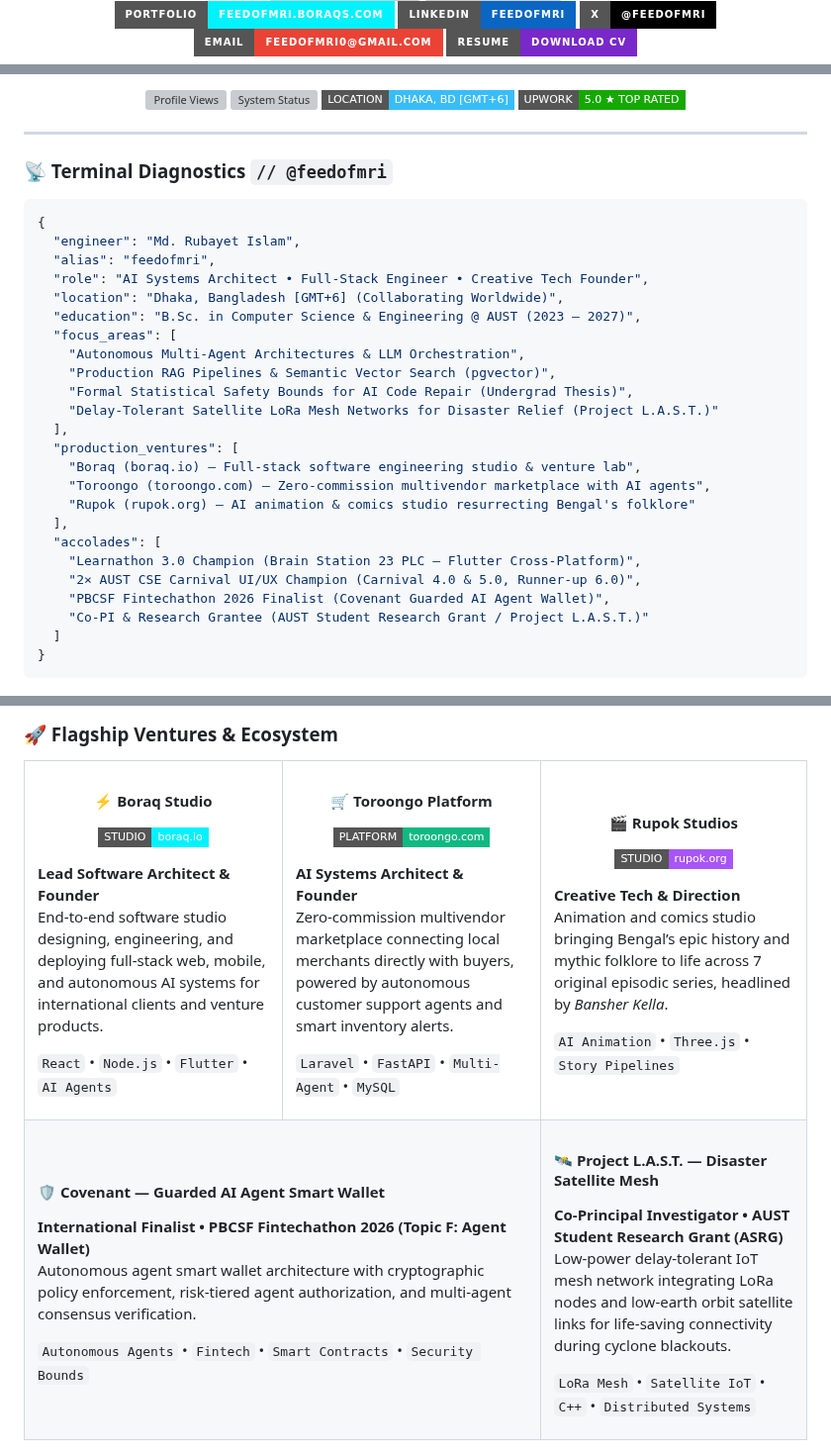
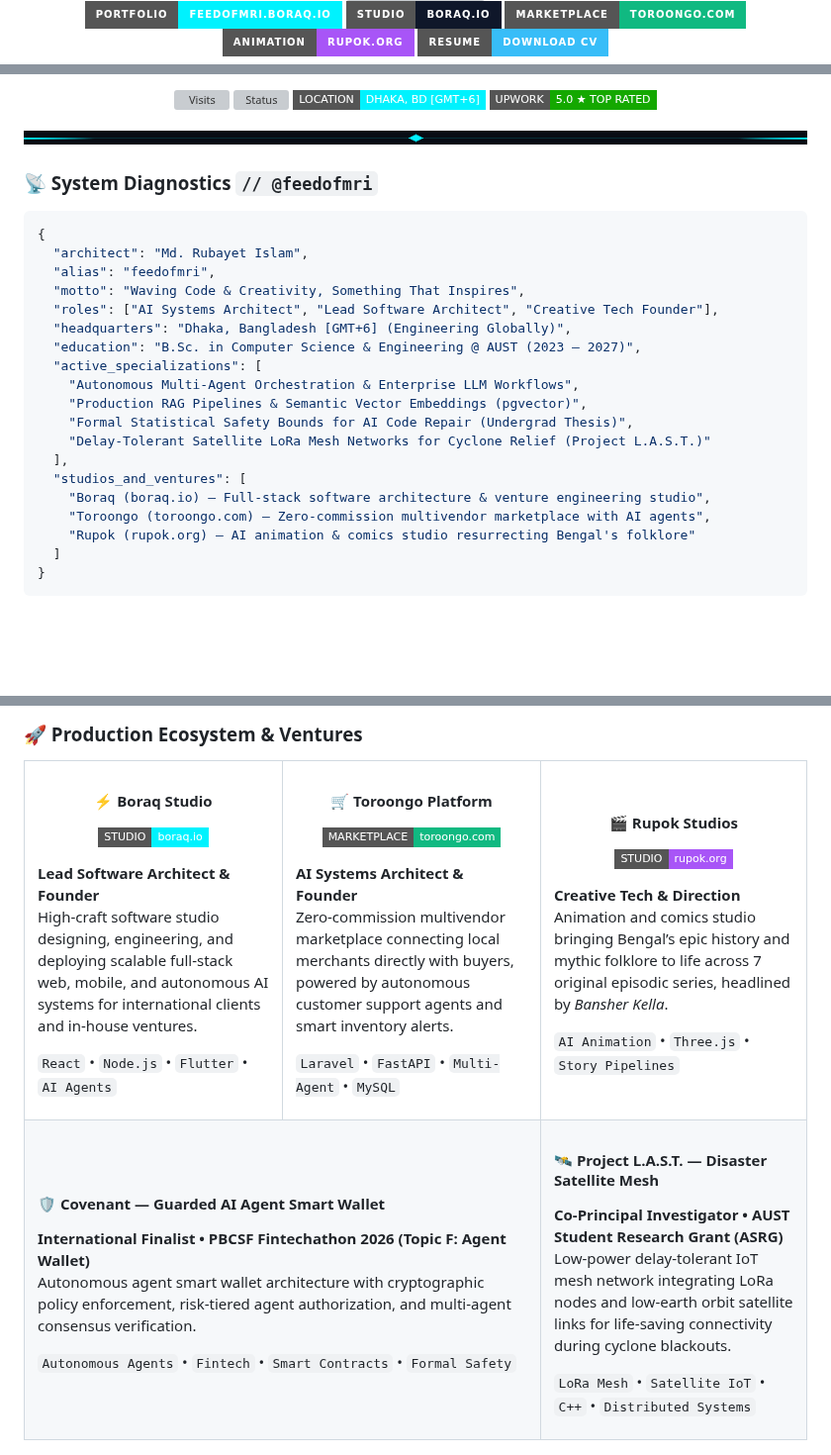
Before and after one commit to feedofmri/feedofmri, a Markdown page: README.md, 3 parts joined by grey strips. Shown at 99% size. Rendered like a GitHub page; pictures changed too: assets/cyber_divider.gif (added); badges without logos; blank space fills up the shorter version; grey boxes are pictures that could not be loaded.

````diff
--- a/README.md
+++ b/README.md
@@ -14,8 +18,8 @@
 <p align="center">
-  <a href="https://feedofmri.boraqs.com"><img src="https://img.shields.io/badge/PORTFOLIO-feedofmri.boraqs.com-00f2fe?style=for-the-badge&logo=google-chrome&logoColor=000000" alt="Portfolio" /></a>
-  <a href="https://linkedin.com/in/feedofmri"><img src="https://img.shields.io/badge/LINKEDIN-feedofmri-0a66c2?style=for-the-badge&logo=linkedin&logoColor=white" alt="LinkedIn" /></a>
-  <a href="https://x.com/feedofmri"><img src="https://img.shields.io/badge/X-@feedofmri-000000?style=for-the-badge&logo=x&logoColor=white" alt="X" /></a>
-  <a href="mailto:feedofmri0@gmail.com"><img src="https://img.shields.io/badge/EMAIL-feedofmri0@gmail.com-ea4335?style=for-the-badge&logo=gmail&logoColor=white" alt="Email" /></a>
-  <a href="assets/Rubayet-Islam-CV.pdf"><img src="https://img.shields.io/badge/RESUME-DOWNLOAD_CV-7928ca?style=for-the-badge&logo=read-the-docs&logoColor=white" alt="Download CV" /></a>
+  <a href="https://feedofmri.boraq.io"><img src="https://img.shields.io/badge/PORTFOLIO-feedofmri.boraq.io-00f2fe?style=for-the-badge&logo=google-chrome&logoColor=000000" alt="Portfolio" /></a>
+  <a href="https://boraq.io"><img src="https://img.shields.io/badge/STUDIO-boraq.io-0f172a?style=for-the-badge&logo=codepen&logoColor=00f2fe" alt="Boraq" /></a>
+  <a href="https://toroongo.com"><img src="https://img.shields.io/badge/MARKETPLACE-toroongo.com-10b981?style=for-the-badge&logo=shopify&logoColor=white" alt="Toroongo" /></a>
+  <a href="https://rupok.org"><img src="https://img.shields.io/badge/ANIMATION-rupok.org-a855f7?style=for-the-badge&logo=render&logoColor=white" alt="Rupok" /></a>
+  <a href="assets/Rubayet-Islam-CV.pdf"><img src="https://img.shields.io/badge/RESUME-DOWNLOAD_CV-38bdf8?style=for-the-badge&logo=read-the-docs&logoColor=white" alt="CV" /></a>
 </p>
 
@@ -23,39 +27,35 @@
 <p align="center">
-  <img src="https://komarev.com/ghpvc/?username=feedofmri&label=SYSTEM+VISITORS&color=00f2fe&style=flat-square" alt="Profile Views" />
-  <img src="https://img.shields.io/badge/SYSTEM_STATUS-ONLINE%20%2F%2F%20ACTIVE-10b981?style=flat-square&logo=statuspage&logoColor=white" alt="System Status" />
-  <img src="https://img.shields.io/badge/LOCATION-DHAKA%2C%20BD%20[GMT%2B6]-38bdf8?style=flat-square&logo=google-maps&logoColor=white" alt="Location" />
-  <img src="https://img.shields.io/badge/UPWORK-5.0%20%E2%98%85%20TOP%20RATED-14a800?style=flat-square&logo=upwork&logoColor=white" alt="Upwork Rating" />
+  <img src="https://komarev.com/ghpvc/?username=feedofmri&label=PROFILE+VISITS&color=00f2fe&style=flat-square" alt="Visits" />
+  <img src="https://img.shields.io/badge/SYSTEM_STATUS-ONLINE%20%2F%2F%20ACTIVE-10b981?style=flat-square&logo=statuspage&logoColor=white" alt="Status" />
+  <img src="https://img.shields.io/badge/LOCATION-DHAKA%2C%20BD%20[GMT%2B6]-00f2fe?style=flat-square&logo=google-maps&logoColor=black" alt="Location" />
+  <img src="https://img.shields.io/badge/UPWORK-5.0%20%E2%98%85%20TOP%20RATED-14a800?style=flat-square&logo=upwork&logoColor=white" alt="Upwork" />
 </p>
+
+<!-- ANIMATED CYBER LASER DIVIDER -->
+<img src="assets/cyber_divider.gif" width="100%" alt="Cyber Laser Divider" />
 
 </div>
 
----
-
-### 📡 Terminal Diagnostics `// @feedofmri`
+### 📡 System Diagnostics `// @feedofmri`
 
 ```jsonc
 {
-  "engineer": "Md. Rubayet Islam",
+  "architect": "Md. Rubayet Islam",
   "alias": "feedofmri",
-  "role": "AI Systems Architect • Full-Stack Engineer • Creative Tech Founder",
-  "location": "Dhaka, Bangladesh [GMT+6] (Collaborating Worldwide)",
+  "motto": "Waving Code & Creativity, Something That Inspires",
+  "roles": ["AI Systems Architect", "Lead Software Architect", "Creative Tech Founder"],
+  "headquarters": "Dhaka, Bangladesh [GMT+6] (Engineering Globally)",
   "education": "B.Sc. in Computer Science & Engineering @ AUST (2023 – 2027)",
-  "focus_areas": [
-    "Autonomous Multi-Agent Architectures & LLM Orchestration",
-    "Production RAG Pipelines & Semantic Vector Search (pgvector)",
+  "active_specializations": [
+    "Autonomous Multi-Agent Orchestration & Enterprise LLM Workflows",
+    "Production RAG Pipelines & Semantic Vector Embeddings (pgvector)",
     "Formal Statistical Safety Bounds for AI Code Repair (Undergrad Thesis)",
-    "Delay-Tolerant Satellite LoRa Mesh Networks for Disaster Relief (Project L.A.S.T.)"
+    "Delay-Tolerant Satellite LoRa Mesh Networks for Cyclone Relief (Project L.A.S.T.)"
   ],
-  "production_ventures": [
-    "Boraq (boraq.io) — Full-stack software engineering studio & venture lab",
+  "studios_and_ventures": [
+    "Boraq (boraq.io) — Full-stack software architecture & venture engineering studio",
     "Toroongo (toroongo.com) — Zero-commission multivendor marketplace with AI agents",
     "Rupok (rupok.org) — AI animation & comics studio resurrecting Bengal's folklore"
-  ],
-  "accolades": [
-    "Learnathon 3.0 Champion (Brain Station 23 PLC — Flutter Cross-Platform)",
-    "2× AUST CSE Carnival UI/UX Champion (Carnival 4.0 & 5.0, Runner-up 6.0)",
-    "PBCSF Fintechathon 2026 Finalist (Covenant Guarded AI Agent Wallet)",
-    "Co-PI & Research Grantee (AUST Student Research Grant / Project L.A.S.T.)"
   ]
 }
 ```
@@ -64,5 +66,5 @@
 
-### 🚀 Flagship Ventures & Ecosystem
+### 🚀 Production Ecosystem & Ventures
 
 <table>
   <tr>
@@ -72,17 +74,17 @@
         <a href="https://boraq.io"><img src="https://img.shields.io/badge/STUDIO-boraq.io-00f2fe?style=flat-square" alt="Boraq" /></a>
       </p>
       <p><b>Lead Software Architect & Founder</b><br/>
-      End-to-end software studio designing, engineering, and deploying full-stack web, mobile, and autonomous AI systems for international clients and venture products.</p>
-      <p><code>React</code> • <code>Node.js</code> • <code>Flutter</code> • <code>AI Agents</code></p>
+      High-craft software studio designing, engineering, and deploying scalable full-stack web, mobile, and autonomous AI systems for international clients and in-house ventures.</p>
+      <p><code>React</code> &bull; <code>Node.js</code> &bull; <code>Flutter</code> &bull; <code>AI Agents</code></p>
     </td>
     <td width="33%" valign="top">
       <h4 align="center">🛒 Toroongo Platform</h4>
       <p align="center">
-        <a href="https://toroongo.com"><img src="https://img.shields.io/badge/PLATFORM-toroongo.com-10b981?style=flat-square" alt="Toroongo" /></a>
+        <a href="https://toroongo.com"><img src="https://img.shields.io/badge/MARKETPLACE-toroongo.com-10b981?style=flat-square" alt="Toroongo" /></a>
       </p>
       <p><b>AI Systems Architect & Founder</b><br/>
       Zero-commission multivendor marketplace connecting local merchants directly with buyers, powered by autonomous customer support agents and smart inventory alerts.</p>
-      <p><code>Laravel</code> • <code>FastAPI</code> • <code>Multi-Agent</code> • <code>MySQL</code></p>
+      <p><code>Laravel</code> &bull; <code>FastAPI</code> &bull; <code>Multi-Agent</code> &bull; <code>MySQL</code></p>
     </td>
     <td width="33%" valign="top">
       <h4 align="center">🎬 Rupok Studios</h4>
@@ -91,21 +93,21 @@
       </p>
       <p><b>Creative Tech & Direction</b><br/>
       Animation and comics studio bringing Bengal’s epic history and mythic folklore to life across 7 original episodic series, headlined by <i>Bansher Kella</i>.</p>
-      <p><code>AI Animation</code> • <code>Three.js</code> • <code>Story Pipelines</code></p>
+      <p><code>AI Animation</code> &bull; <code>Three.js</code> &bull; <code>Story Pipelines</code></p>
     </td>
   </tr>
   <tr>
     <td width="50%" valign="top" colspan="2">
       <h4>🛡️ Covenant — Guarded AI Agent Smart Wallet</h4>
-      <p><b>International Finalist • PBCSF Fintechathon 2026 (Topic F: Agent Wallet)</b><br/>
+      <p><b>International Finalist &bull; PBCSF Fintechathon 2026 (Topic F: Agent Wallet)</b><br/>
       Autonomous agent smart wallet architecture with cryptographic policy enforcement, risk-tiered agent authorization, and multi-agent consensus verification.</p>
-      <p><code>Autonomous Agents</code> • <code>Fintech</code> • <code>Smart Contracts</code> • <code>Security Bounds</code></p>
+      <p><code>Autonomous Agents</code> &bull; <code>Fintech</code> &bull; <code>Smart Contracts</code> &bull; <code>Formal Safety</code></p>
     </td>
     <td width="50%" valign="top">
       <h4>🛰️ Project L.A.S.T. — Disaster Satellite Mesh</h4>
-      <p><b>Co-Principal Investigator • AUST Student Research Grant (ASRG)</b><br/>
+      <p><b>Co-Principal Investigator &bull; AUST Student Research Grant (ASRG)</b><br/>
       Low-power delay-tolerant IoT mesh network integrating LoRa nodes and low-earth orbit satellite links for life-saving connectivity during cyclone blackouts.</p>
-      <p><code>LoRa Mesh</code> • <code>Satellite IoT</code> • <code>C++</code> • <code>Distributed Systems</code></p>
+      <p><code>LoRa Mesh</code> &bull; <code>Satellite IoT</code> &bull; <code>C++</code> &bull; <code>Distributed Systems</code></p>
     </td>
   </tr>
 </table>
````
Also changed, not shown: other parts of README.md (+42 -49 lines), assets/personal_banner.jpg (added), assets/personal_banner_motion.gif (added), 1 other file.
